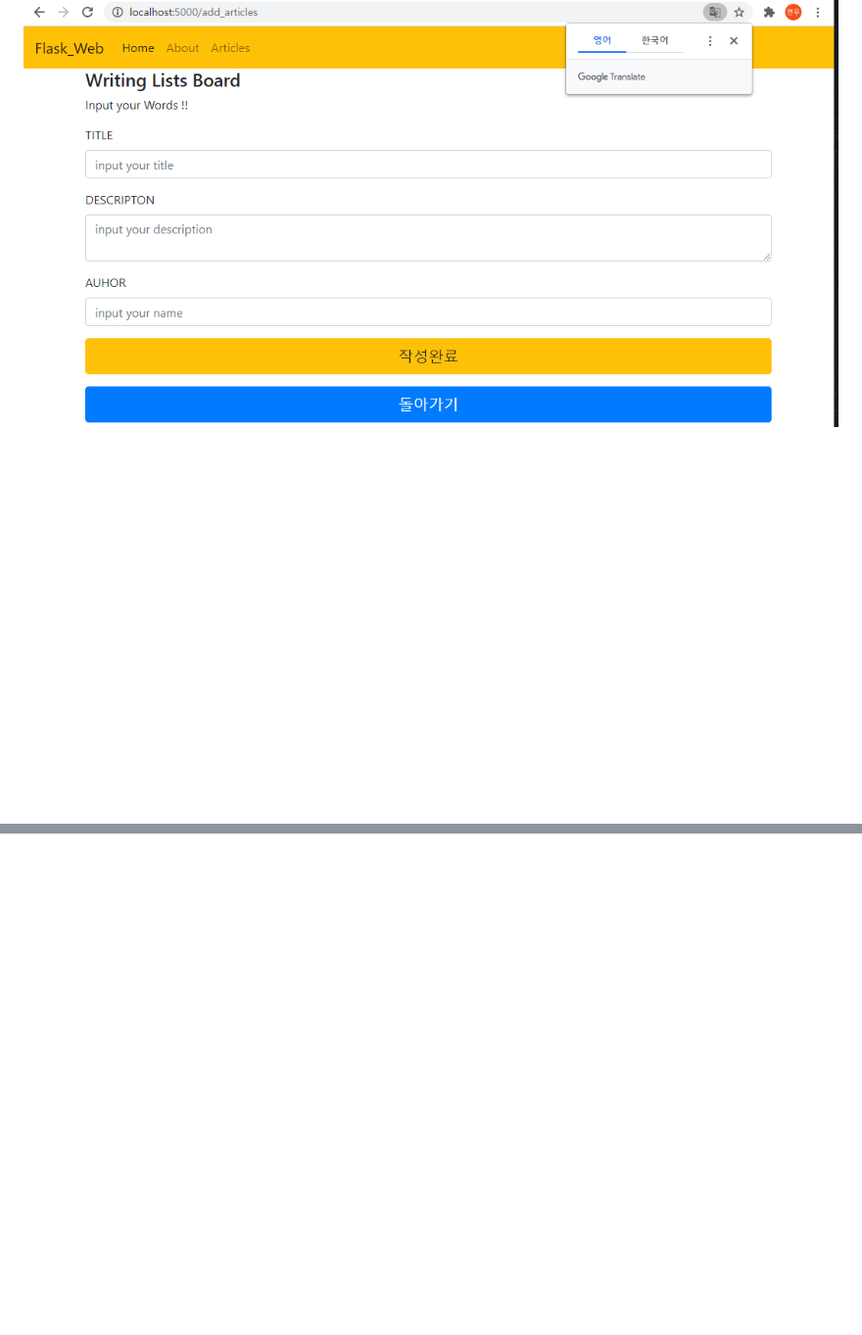
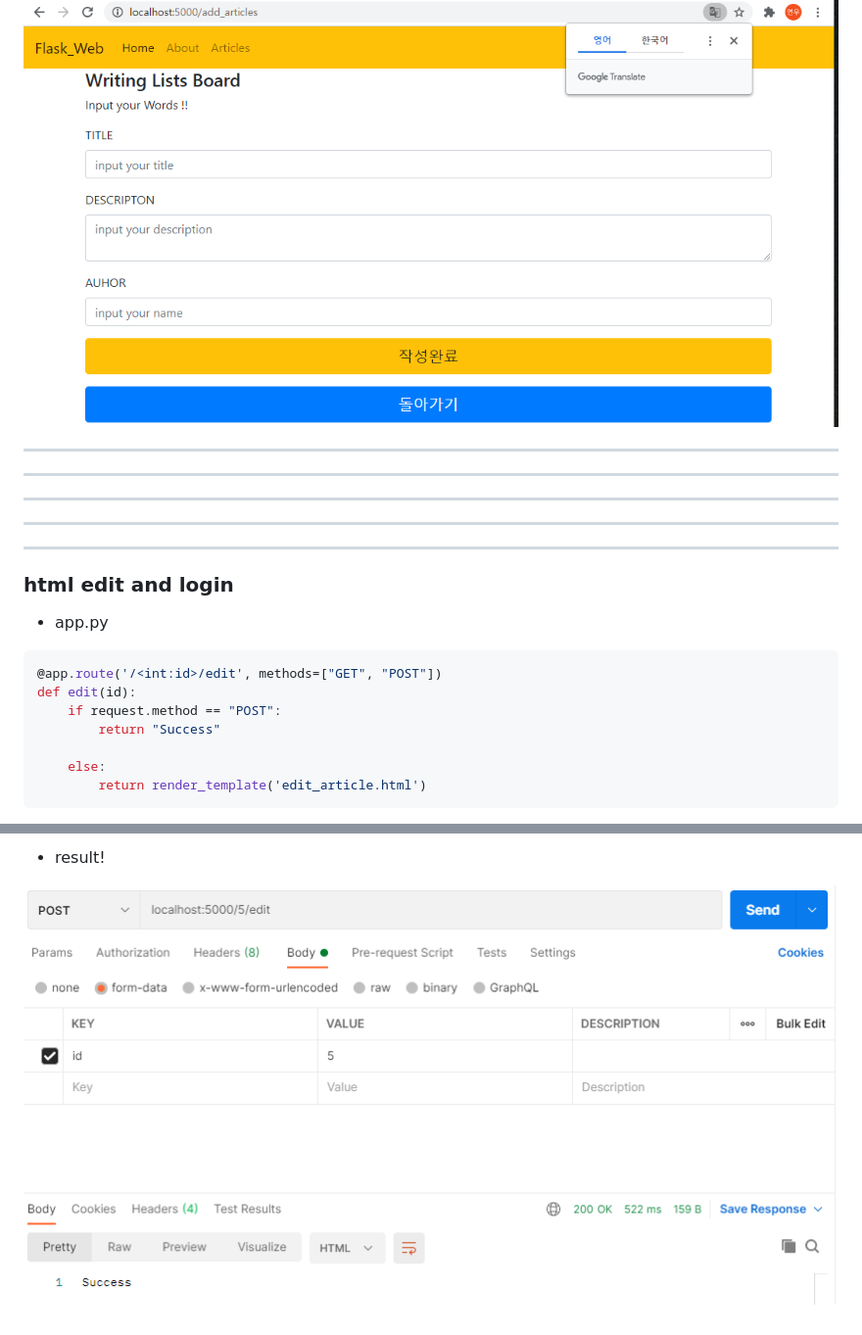
Before and after one commit to yeonwoo780/flask_web, a Markdown page: README.md, 2 parts joined by grey strips. Shown: that part at 98% size. Drawn GitHub-style; pictures changed too: mark_image/image-20210421211929972.png (added); blank space fills up the shorter version.

Commit message:
edit step 1

````diff
--- a/README.md
+++ b/README.md
@@ -859,3 +859,34 @@ def delete(id):
   이런식으로 변경됨
 
 ![image-20210420234030893](./mark_image/image-20210420234030893.png)
+
+-------------------------------------------------------------------------------------------------------------------------------------------
+
+-------------------------------------------------------------------------------------------------------------------------------------------
+
+-------------------------------------------------------------------------------------------------------------------------------------------
+
+-------------------------------------------------------------------------------------------------------------------------------------------
+
+-------------------------------------------------------------------------------------------------------------------------------------------
+
+
+
+<h3>html edit and login</h3>
+
+
+
+- app.py
+
+```python
+@app.route('/<int:id>/edit', methods=["GET", "POST"])
+def edit(id):
+    if request.method == "POST":
+        return "Success"
+
+    else:
+        return render_template('edit_article.html')
+```
+
+
+
@@ -861,0 +928,3 @@ def delete(id):
+- result!
+
+![image-20210421211929972](./mark_image/image-20210421211929972.png)
````
Also changed, not shown: other parts of README.md (+35 -0 lines), 3 other files.
